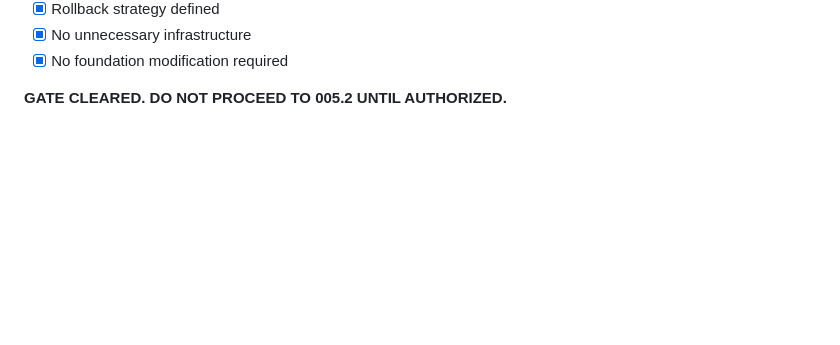
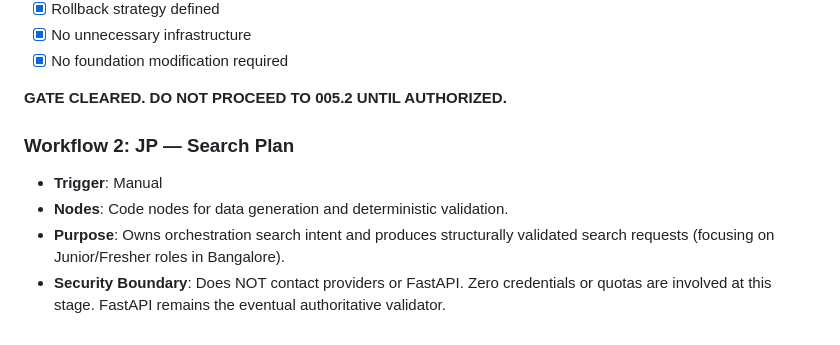
Before and after one commit to Vittal-17/Jobpilot, a Markdown page: docs/n8n-architecture.md, the part around the change. GitHub-like rendering; blank space fills up the shorter version.

Commit message:
feat: establish n8n search plan workflow

```diff
--- a/docs/n8n-architecture.md
+++ b/docs/n8n-architecture.md
@@ -333,3 +333,9 @@ Stop implementation if during any phase:
 - [x] No foundation modification required
 
 **GATE CLEARED. DO NOT PROCEED TO 005.2 UNTIL AUTHORIZED.**
+
+### Workflow 2: JP — Search Plan
+- **Trigger**: Manual
+- **Nodes**: Code nodes for data generation and deterministic validation.
+- **Purpose**: Owns orchestration search intent and produces structurally validated search requests (focusing on Junior/Fresher roles in Bangalore).
+- **Security Boundary**: Does NOT contact providers or FastAPI. Zero credentials or quotas are involved at this stage. FastAPI remains the eventual authoritative validator.
```
